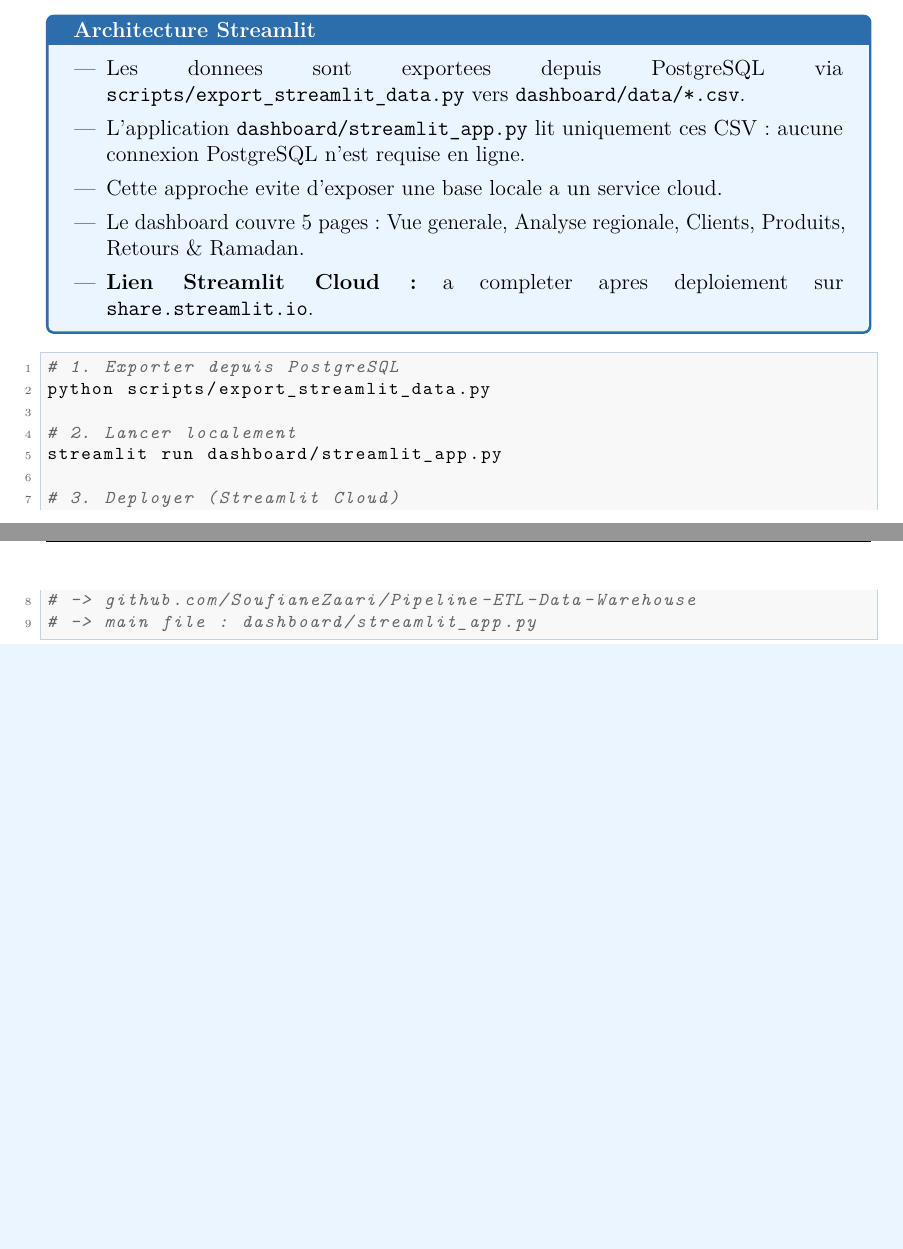
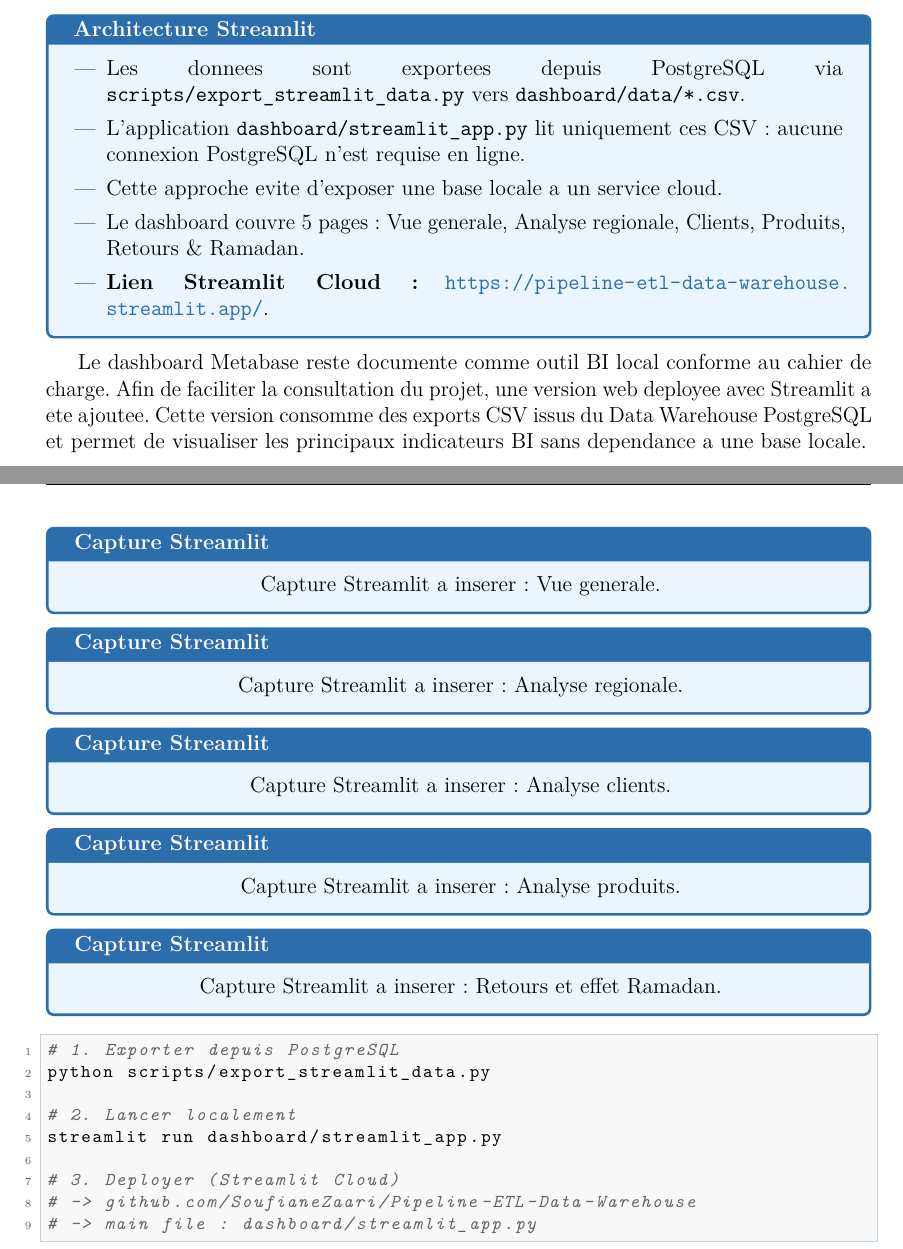
Before and after one commit to SoufianeZaari/Pipeline-ETL-Data-Warehouse, a LaTeX document (report/rapport_mexora.tex): two parts of pages 17 and 18 of 19 before the commit and two parts of pages 18 and 19 of 21 after it, joined at a grey line, cut so that both start at the same text, the shorter picture padded with empty space. Compiled offline with pdfLaTeX.

Commit message:
Finalize Streamlit dashboard with academic information

```diff
--- a/report/rapport_mexora.tex
+++ b/report/rapport_mexora.tex
@@ -780,10 +789,55 @@
   \item Cette approche evite d'exposer une base locale a un service cloud.
   \item Le dashboard couvre 5 pages : Vue generale, Analyse regionale, Clients,
     Produits, Retours \& Ramadan.
-  \item \textbf{Lien Streamlit Cloud :} a completer apres deploiement sur
-    \texttt{share.streamlit.io}.
+  \item \textbf{Lien Streamlit Cloud :}
+    \url{https://pipeline-etl-data-warehouse.streamlit.app/}.
 \end{itemize}
 \end{infobox}
+
+Le dashboard Metabase reste documente comme outil BI local conforme au cahier de charge.
+Afin de faciliter la consultation du projet, une version web deployee avec Streamlit a ete
+ajoutee. Cette version consomme des exports CSV issus du Data Warehouse PostgreSQL et permet de
+visualiser les principaux indicateurs BI sans dependance a une base locale.
+
+\IfFileExists{assets/streamlit/streamlit_01_vue_generale.png}{
+\begin{figure}[H]
+\centering
+\includegraphics[width=\textwidth]{assets/streamlit/streamlit_01_vue_generale.png}
+\caption{Dashboard Streamlit --- Vue generale}
+\end{figure}
+}{\begin{infobox}[title=Capture Streamlit]\centering Capture Streamlit a inserer : Vue generale.\end{infobox}}
+
+\IfFileExists{assets/streamlit/streamlit_02_analyse_regionale.png}{
+\begin{figure}[H]
+\centering
+\includegraphics[width=\textwidth]{assets/streamlit/streamlit_02_analyse_regionale.png}
+\caption{Dashboard Streamlit --- Analyse regionale}
+\end{figure}
+}{\begin{infobox}[title=Capture Streamlit]\centering Capture Streamlit a inserer : Analyse regionale.\end{infobox}}
+
+\IfFileExists{assets/streamlit/streamlit_03_analyse_clients.png}{
+\begin{figure}[H]
+\centering
+\includegraphics[width=\textwidth]{assets/streamlit/streamlit_03_analyse_clients.png}
+\caption{Dashboard Streamlit --- Analyse clients}
+\end{figure}
+}{\begin{infobox}[title=Capture Streamlit]\centering Capture Streamlit a inserer : Analyse clients.\end{infobox}}
+
+\IfFileExists{assets/streamlit/streamlit_04_analyse_produits.png}{
+\begin{figure}[H]
+\centering
+\includegraphics[width=\textwidth]{assets/streamlit/streamlit_04_analyse_produits.png}
+\caption{Dashboard Streamlit --- Analyse produits}
+\end{figure}
+}{\begin{infobox}[title=Capture Streamlit]\centering Capture Streamlit a inserer : Analyse produits.\end{infobox}}
+
+\IfFileExists{assets/streamlit/streamlit_05_retours_ramadan.png}{
+\begin{figure}[H]
+\centering
+\includegraphics[width=\textwidth]{assets/streamlit/streamlit_05_retours_ramadan.png}
+\caption{Dashboard Streamlit --- Retours et effet Ramadan}
+\end{figure}
+}{\begin{infobox}[title=Capture Streamlit]\centering Capture Streamlit a inserer : Retours et effet Ramadan.\end{infobox}}
 
 \begin{lstlisting}[style=bash, caption=Workflow export et lancement Streamlit]
 # 1. Exporter depuis PostgreSQL
```
Also changed, not shown: README.md, report/rapport_mexora.tex (29 more changed lines), 1 other file.
